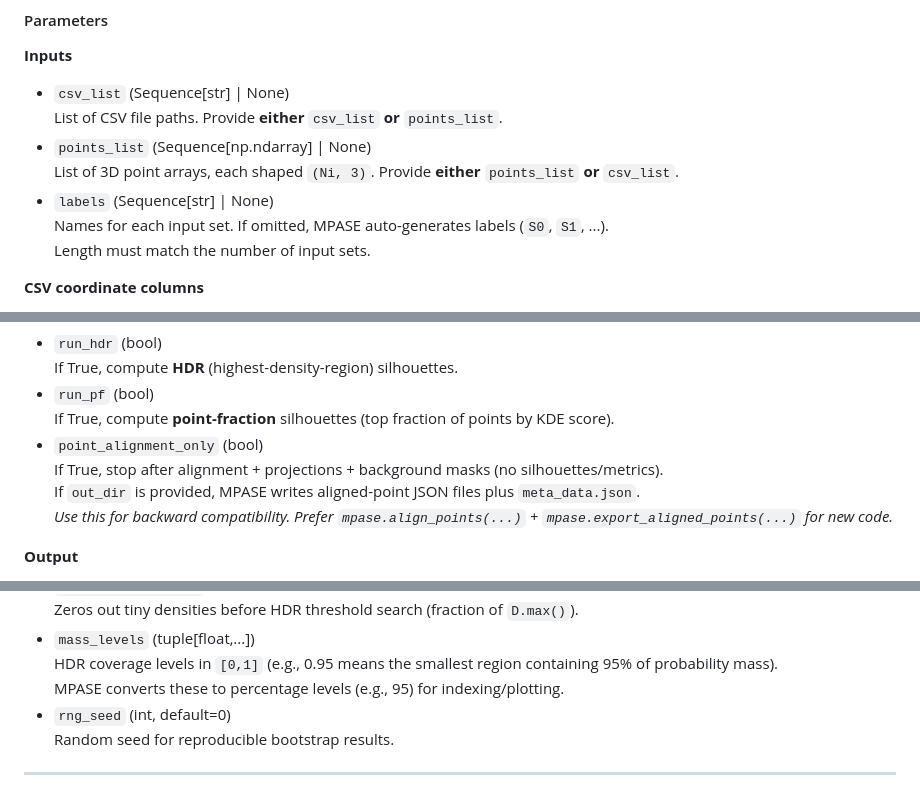
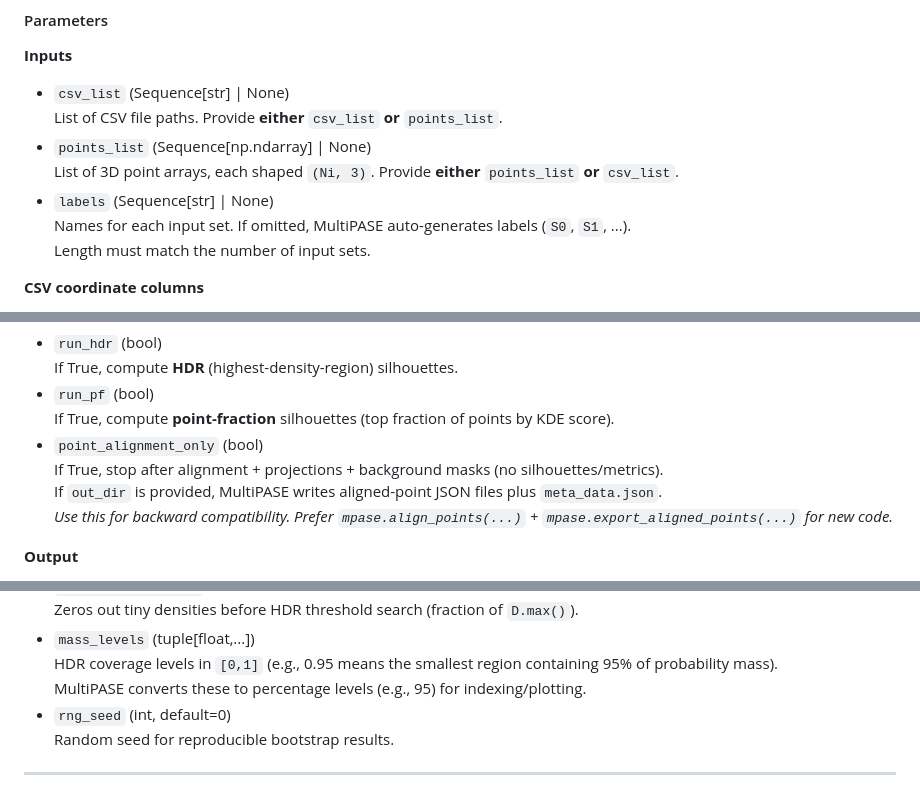
Before and after one commit to nafiul-nipu/MPASE, a Markdown page: README.md, 3 parts joined by grey strips. Drawn GitHub-style.

```diff
--- a/README.md
+++ b/README.md
@@ -154,7 +154,7 @@ mpase.align_points(
 - `points_list` (Sequence[np.ndarray] | None)
   List of 3D point arrays, each shaped `(Ni, 3)`. Provide **either** `points_list` **or** `csv_list`.
 - `labels` (Sequence[str] | None)
-  Names for each input set. If omitted, MPASE auto-generates labels (`S0`, `S1`, ...).
+  Names for each input set. If omitted, MultiPASE auto-generates labels (`S0`, `S1`, ...).
   Length must match the number of input sets.
 
 **CSV coordinate columns**
@@ -186,7 +186,7 @@ mpase.align_points(
   If True, compute **point-fraction** silhouettes (top fraction of points by KDE score).
 - `point_alignment_only` (bool)
   If True, stop after alignment + projections + background masks (no silhouettes/metrics).
-  If `out_dir` is provided, MPASE writes aligned-point JSON files plus `meta_data.json`.
+  If `out_dir` is provided, MultiPASE writes aligned-point JSON files plus `meta_data.json`.
   _Use this for backward compatibility. Prefer `mpase.align_points(...)` + `mpase.export_aligned_points(...)` for new code._
 
 **Output**
@@ -289,7 +289,7 @@ Controls bootstrap-averaged 2D densities and HDR silhouette extraction.
   Zeros out tiny densities before HDR threshold search (fraction of `D.max()`).
 - `mass_levels` (tuple[float,...])
   HDR coverage levels in `[0,1]` (e.g., 0.95 means the smallest region containing 95% of probability mass).
-  MPASE converts these to percentage levels (e.g., 95) for indexing/plotting.
+  MultiPASE converts these to percentage levels (e.g., 95) for indexing/plotting.
 - `rng_seed` (int, default=0)
   Random seed for reproducible bootstrap results.
 
```
Also changed, not shown: other parts of README.md (+14 -14 lines).
